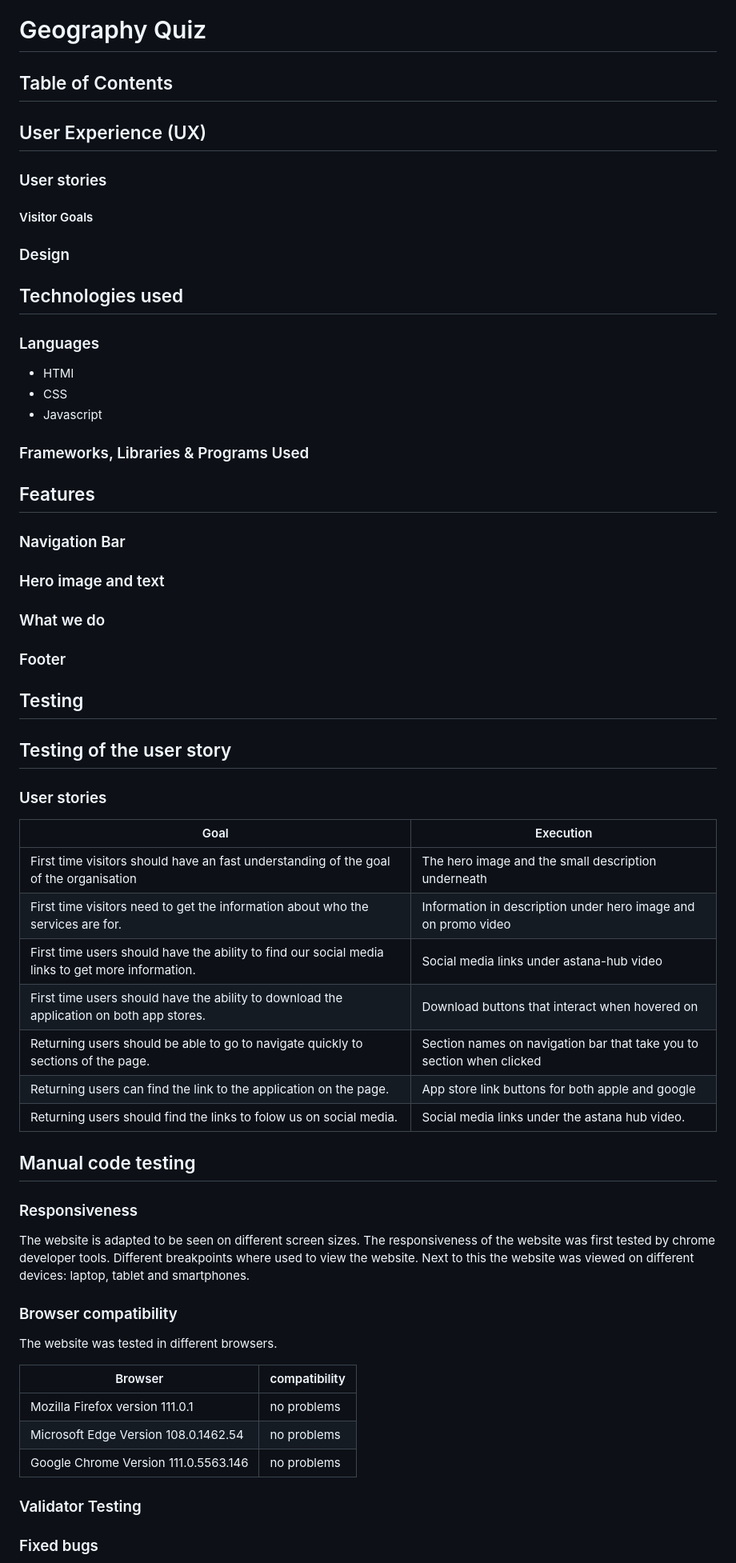
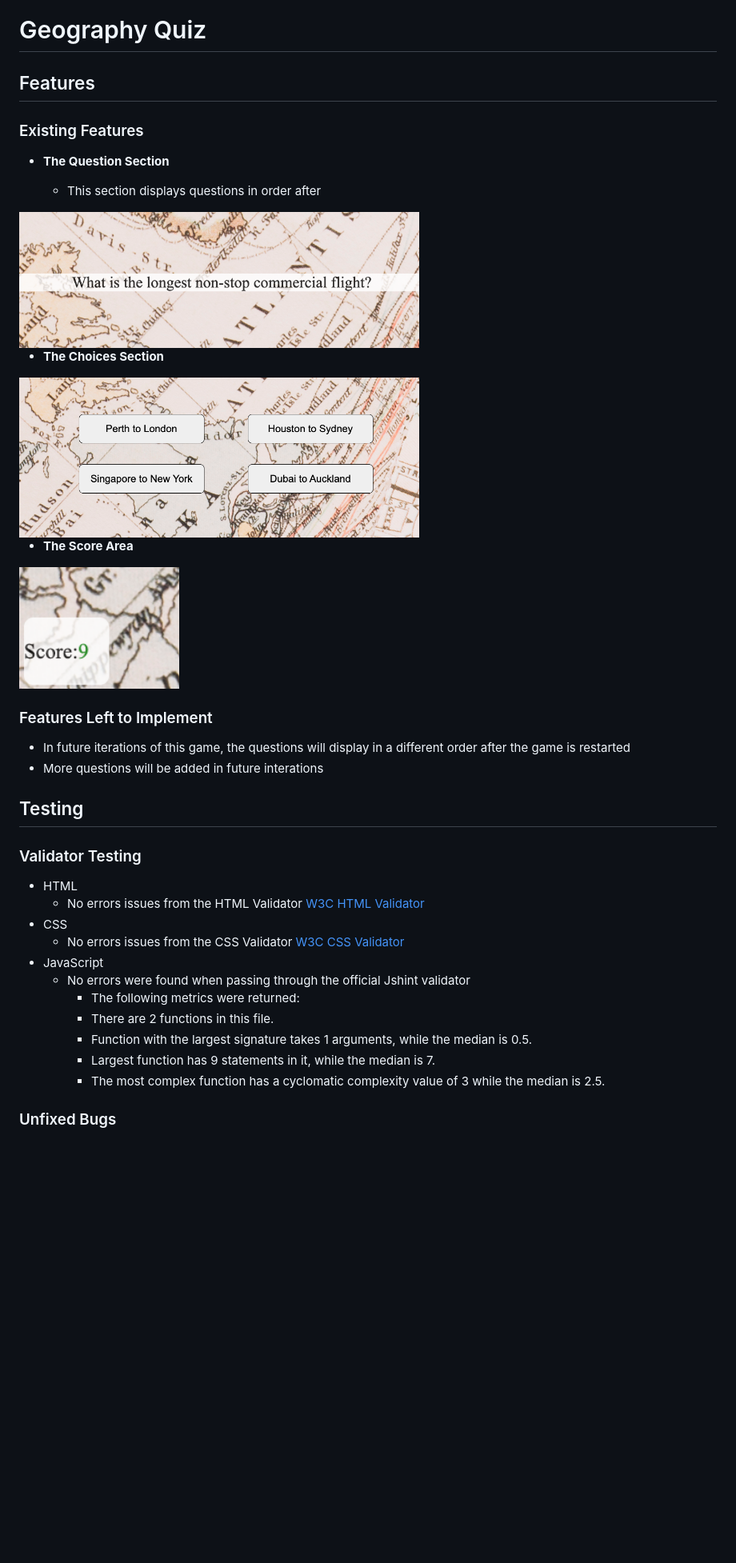
Before and after one commit to simonepietraroia/Geo-Quiz, a Markdown page: README.md, the part around the change printed below. Shown: that part at 80% size. Drawn GitHub-style; pictures changed too: assets/images/game-choices.png (added), assets/images/questions.png (added), assets/images/score.png (added); blank space fills up the shorter version.

```diff
--- a/README.md
+++ b/README.md
@@ -1,67 +1,46 @@
 # Geography Quiz
 
-## Table of Contents
+## Features
 
-## User Experience (UX)
-### User stories
+### Existing Features
 
-#### Visitor Goals
+- __The Question Section__
 
-### Design
+    - This section displays questions in order after
+<img src="assets/images/questions.png" alt="picture of where questions apear" width="500px">
 
-## Technologies used
-### Languages
 
-- HTMl
-- CSS
-- Javascript
+- __The Choices Section__
 
-### Frameworks, Libraries & Programs Used
 
-## Features
-### Navigation Bar
+<img src="assets/images/game-choices.png" alt="picture of where the game choices apear" width="500px">
 
-### Hero image and text
 
-### What we do
+- __The Score Area__
 
-### Footer
+
+<img src="assets/images/score.png" alt="picture of where the score appear" width="200px">
+
+
+### Features Left to Implement
+
+- In future iterations of this game, the questions will display in a different order after the game is restarted
+- More questions will be added in future interations
 
 ## Testing
 
-## Testing of the user story
-
-### User stories
-
-|Goal| Execution|
-|--------------------------------------------------------------------------------------|-------------------------------------------------------|
-|First time visitors should have an fast understanding of the goal of the organisation| The hero image and the small description underneath|
-|First time visitors need to get the information about who the services are for.| Information in description under hero image and on promo video|
-|First time users should have the ability to find our social media links to get more information.| Social media links under astana-hub video|
-|First time users should have the ability to download the application on both app stores.| Download buttons that interact when hovered on|
-|Returning users should be able to go to navigate quickly to sections of the page.| Section names on navigation bar that take you to section when clicked|
-|Returning users can find the link to the application on the page.| App store link buttons for both apple and google|
-|Returning users should find the links to folow us on social media.| Social media links under the astana hub video.|
-
-## Manual code testing
-### Responsiveness
-
-The website is adapted to be seen on different screen sizes.
-The responsiveness of the website was first tested by chrome developer tools.
-Different breakpoints where used to view the website.
-Next to this the website was viewed on different devices: laptop, tablet and smartphones.
-
-### Browser compatibility
-
-The website was tested in different browsers.
-
-|Browser| compatibility|
-|------------------------------------|-------------|
-|Mozilla Firefox version 111.0.1 |no problems|
-|Microsoft Edge Version 108.0.1462.54 |no problems|
-|Google Chrome Version 	111.0.5563.146 | no problems|
-
 ### Validator Testing
 
-### Fixed bugs
+- HTML
+    - No errors issues from the HTML Validator [W3C HTML Validator](https://validator.w3.org/nu/?doc=https%3A%2F%2Fcode-institute-org.github.io%2Flove-maths%2F)
+- CSS
+    - No errors issues from the CSS Validator [W3C CSS Validator](https://jigsaw.w3.org/css-validator/validator?uri=https%3A%2F%2Fsimonepietraroia.github.io%2FGeography-Quiz%2F&profile=css3svg&usermedium=all&warning=1&vextwarning=&lang=en)
+- JavaScript
+    - No errors were found when passing through the official Jshint validator
+        - The following metrics were returned:
+        - There are 2 functions in this file.
+        - Function with the largest signature takes 1 arguments, while the median is 0.5.
+        - Largest function has 9 statements in it, while the median is 7.
+        - The most complex function has a cyclomatic complexity value of 3 while the median is 2.5.
+### Unfixed Bugs
 
```
Also changed, not shown: other parts of README.md (+13 -10 lines), 1 other file.
